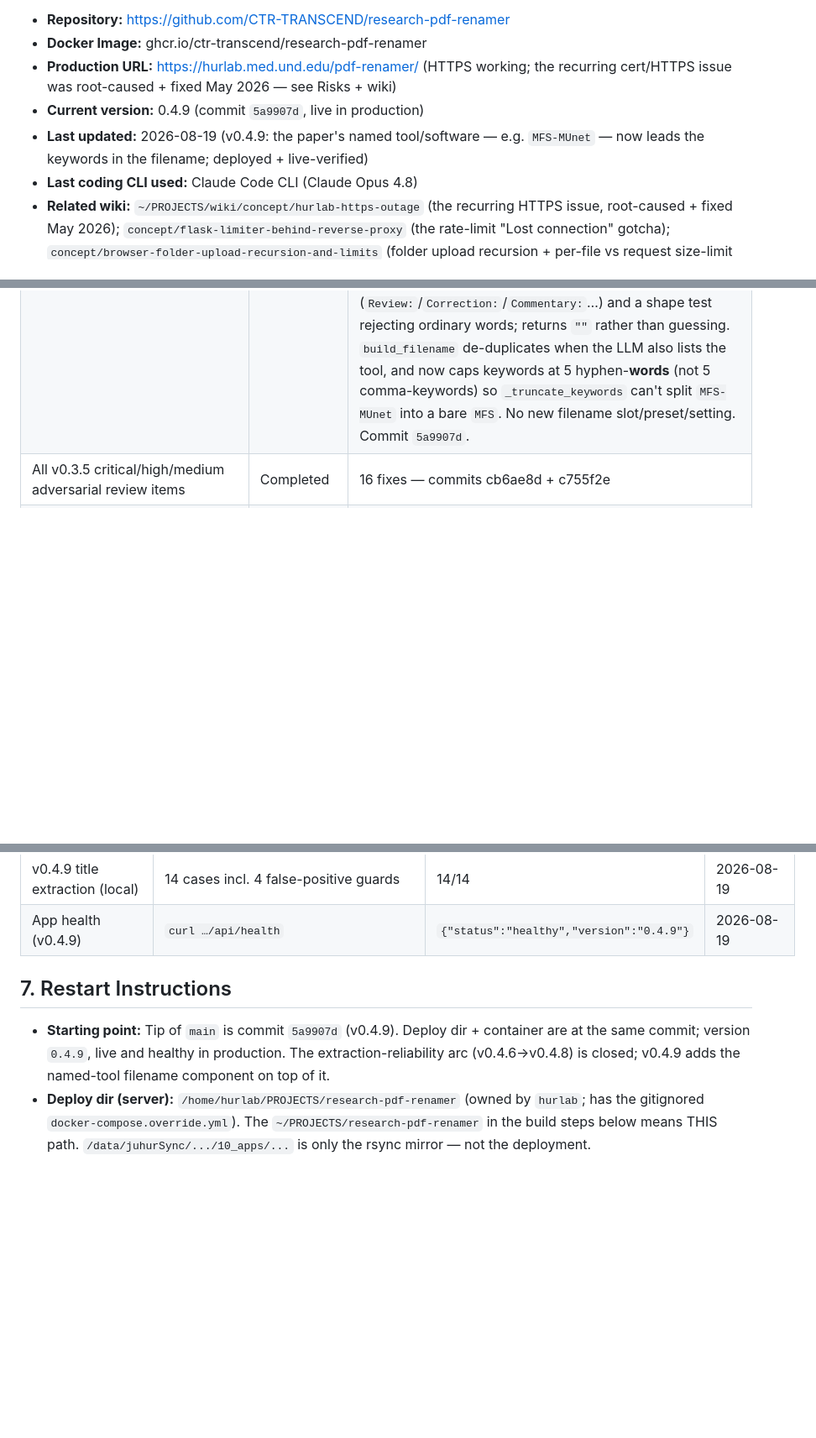
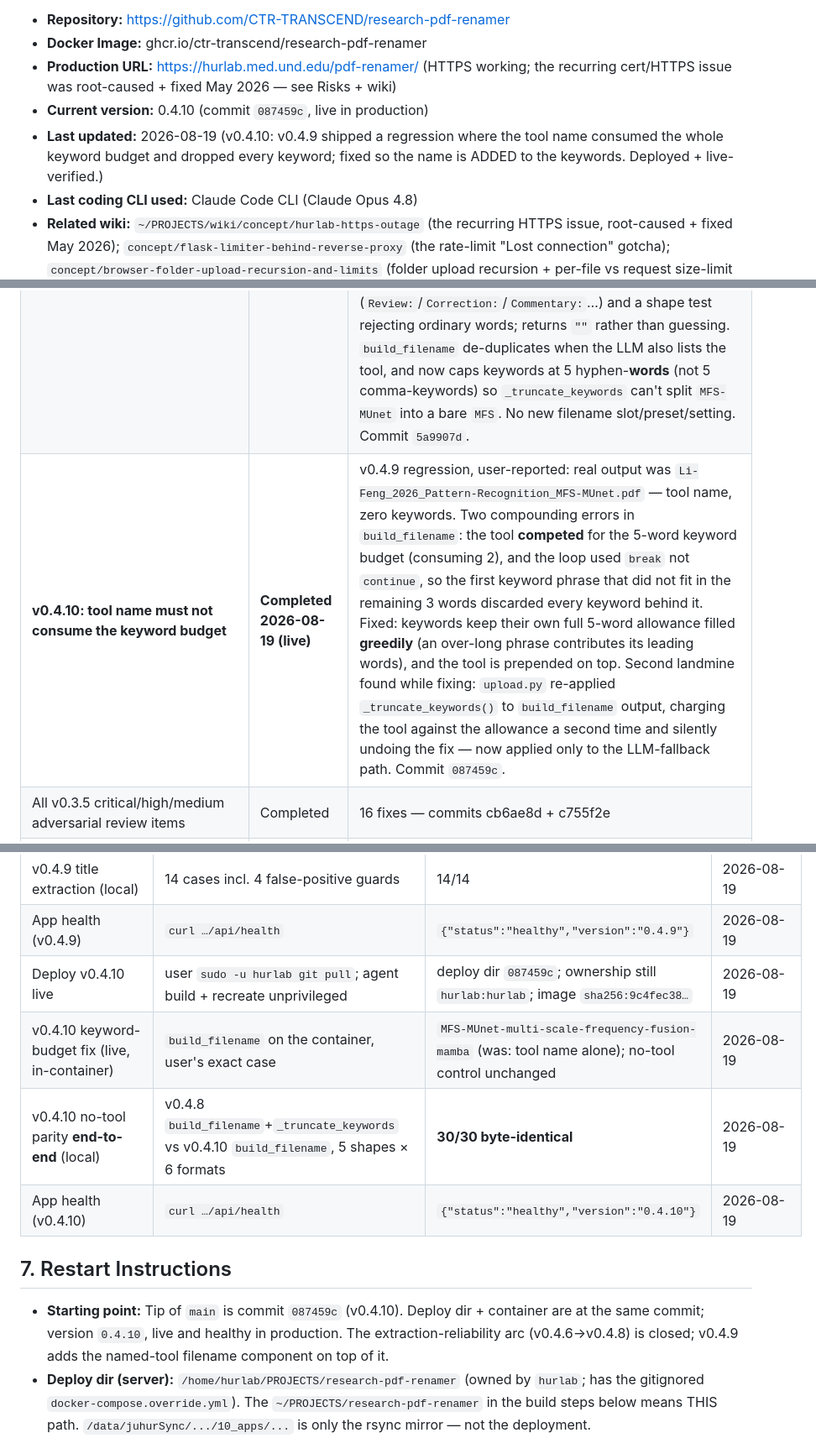
Before and after one commit to CTR-TRANSCEND/research-pdf-renamer, a Markdown page: PROJECT_HANDOFF.md, 3 parts joined by grey strips. Shown at 84% size. Drawn GitHub-style; blank space fills up the shorter version.

```diff
--- a/PROJECT_HANDOFF.md
+++ b/PROJECT_HANDOFF.md
@@ -7,8 +7,8 @@ AI-powered web application that automatically renames research PDF files using L
 - **Repository:** https://github.com/CTR-TRANSCEND/research-pdf-renamer
 - **Docker Image:** ghcr.io/ctr-transcend/research-pdf-renamer
 - **Production URL:** https://hurlab.med.und.edu/pdf-renamer/ (HTTPS working; the recurring cert/HTTPS issue was root-caused + fixed May 2026 — see Risks + wiki)
-- **Current version:** 0.4.9 (commit `5a9907d`, live in production)
-- **Last updated:** 2026-08-19 (v0.4.9: the paper's named tool/software — e.g. `MFS-MUnet` — now leads the keywords in the filename; deployed + live-verified)
+- **Current version:** 0.4.10 (commit `087459c`, live in production)
+- **Last updated:** 2026-08-19 (v0.4.10: v0.4.9 shipped a regression where the tool name consumed the whole keyword budget and dropped every keyword; fixed so the name is ADDED to the keywords. Deployed + live-verified.)
 - **Last coding CLI used:** Claude Code CLI (Claude Opus 4.8)
 - **Related wiki:** `~/PROJECTS/wiki/concept/hurlab-https-outage` (the recurring HTTPS issue, root-caused + fixed May 2026); `concept/flask-limiter-behind-reverse-proxy` (the rate-limit "Lost connection" gotcha); `concept/browser-folder-upload-recursion-and-limits` (folder upload recursion + per-file vs request size-limit decoupling, from v0.4.5); `concept/llm-structured-extraction-robustness` (coerce-don't-reject schema, deterministic fallbacks for non-deterministic LLMs, prompt-budget, live-log debugging — from v0.4.6→v0.4.8).
 
@@ -26,6 +26,7 @@ AI-powered web application that automatically renames research PDF files using L
 | **v0.4.5: 100-file/5GB limits + multi-folder + structure output** | **Completed 2026-06-28 16:27 CDT** | Per-session 30→100; request ceiling 5000MB + nginx 5000M; per-file 50MB decoupled (`MAX_FILE_SIZE`); multi-folder accumulate + recursive drag-drop; ZIP mirrors input tree. Commit `187922a`. Live + verified. |
 | **Extraction reliability v0.4.6→v0.4.8 (author/year/journal/keywords loss)** | **Completed 2026-06-29 09:02 CDT (live, user-confirmed working)** | Three layered root causes for `Unknown_Unknown_Unknown_paper.pdf`, fixed in sequence: **(v0.4.6)** text truncated to 3000 chars + the PDF `subject` (often the full abstract) injected ahead of page text pushed the title-page citation past the cap → cap subject @300, `MAX_TEXT_LENGTH` 3000→8000, new `PDFProcessor.extract_pdf_metadata_fields()` backfill. **(v0.4.7)** strict `PaperMetadata` hard-required a 4-digit year, so a preprint with no year (e.g. DRAGON-AI) had its whole extraction discarded → schema now coerces blank year/journal/title→Unknown and makes keywords/suggested_filename optional; `author` stays the only required field. **(v0.4.8)** gpt-oss-20b non-deterministically returns an all-blank `{"author":"",...}` (confirmed in live logs) → new `PDFProcessor.extract_author_from_text()` parses the first author from the page-1 author line as a deterministic net; "paper" keyword sentinel normalized to Unknown. Langevin → `Langevin-Stephanie_2022_International-Journal-of-Environmental-R_...`; DRAGON-AI → `Toro-Sabrina_Unknown_Unknown_<keywords-or-Unknown>`. Commits `0c17d13`, `339cc63`, `a349e17`, `ce24848`. |
 | **v0.4.9: named tool/software in filename** | **Completed 2026-08-19 (live)** | A paper titled `MFS-MUnet: Multi-scale Frequency Spatial Mamba U-Net…` had no reliable way to keep `MFS-MUnet` in its filename — the name was only ever a lucky 3rd-priority keyword. Now extracted explicitly and rendered as the FIRST keyword: `Yang-Wei_2024_Neurocomputing_MFS-MUnet-medical-image-segmentation.pdf`. Two layers (same design as v0.4.8 author recovery): **(1)** optional `tool_name` field in the prompt + `PaperMetadata` (optional by design — a blank must never discard a good extraction, per v0.4.7); **(2)** `PDFProcessor.extract_tool_name_from_title()` as the deterministic net — leading token before a colon, else a parenthesized name, with a stop-list rejecting article types (`Review:`/`Correction:`/`Commentary:`…) and a shape test rejecting ordinary words; returns `""` rather than guessing. `build_filename` de-duplicates when the LLM also lists the tool, and now caps keywords at 5 hyphen-**words** (not 5 comma-keywords) so `_truncate_keywords` can't split `MFS-MUnet` into a bare `MFS`. No new filename slot/preset/setting. Commit `5a9907d`. |
+| **v0.4.10: tool name must not consume the keyword budget** | **Completed 2026-08-19 (live)** | v0.4.9 regression, user-reported: real output was `Li-Feng_2026_Pattern-Recognition_MFS-MUnet.pdf` — tool name, zero keywords. Two compounding errors in `build_filename`: the tool **competed** for the 5-word keyword budget (consuming 2), and the loop used `break` not `continue`, so the first keyword phrase that did not fit in the remaining 3 words discarded every keyword behind it. Fixed: keywords keep their own full 5-word allowance filled **greedily** (an over-long phrase contributes its leading words), and the tool is prepended on top. Second landmine found while fixing: `upload.py` re-applied `_truncate_keywords()` to `build_filename` output, charging the tool against the allowance a second time and silently undoing the fix — now applied only to the LLM-fallback path. Commit `087459c`. |
 | All v0.3.5 critical/high/medium adversarial review items | Completed | 16 fixes — commits cb6ae8d + c755f2e |
 | All v0.3.5 follow-on hotfix items (independent review batch) | Completed | 5 fixes — commit b517792 |
 | All v0.3.6 hardening items (post-v0.3.5 review) | Completed | 7 parallel implementers — commit d45bc86 |
@@ -117,10 +118,14 @@ AI-powered web application that automatically renames research PDF files using L
 | v0.4.9 no-tool regression (local, vs `git show HEAD:`) | old vs new `build_filename`, 6 metadata sets × 6 formats | **36/36 byte-identical** to v0.4.8 | 2026-08-19 |
 | v0.4.9 title extraction (local) | 14 cases incl. 4 false-positive guards | 14/14 | 2026-08-19 |
 | App health (v0.4.9) | `curl …/api/health` | `{"status":"healthy","version":"0.4.9"}` | 2026-08-19 |
+| Deploy v0.4.10 live | user `sudo -u hurlab git pull`; agent build + recreate unprivileged | deploy dir `087459c`; ownership still `hurlab:hurlab`; image `sha256:9c4fec38…` | 2026-08-19 |
+| v0.4.10 keyword-budget fix (live, in-container) | `build_filename` on the container, user's exact case | `MFS-MUnet-multi-scale-frequency-fusion-mamba` (was: tool name alone); no-tool control unchanged | 2026-08-19 |
+| v0.4.10 no-tool parity **end-to-end** (local) | v0.4.8 `build_filename`+`_truncate_keywords` vs v0.4.10 `build_filename`, 5 shapes × 6 formats | **30/30 byte-identical** | 2026-08-19 |
+| App health (v0.4.10) | `curl …/api/health` | `{"status":"healthy","version":"0.4.10"}` | 2026-08-19 |
 
 ## 7. Restart Instructions
 
-- **Starting point:** Tip of `main` is commit `5a9907d` (v0.4.9). Deploy dir + container are at the same commit; version `0.4.9`, live and healthy in production. The extraction-reliability arc (v0.4.6→v0.4.8) is closed; v0.4.9 adds the named-tool filename component on top of it.
+- **Starting point:** Tip of `main` is commit `087459c` (v0.4.10). Deploy dir + container are at the same commit; version `0.4.10`, live and healthy in production. The extraction-reliability arc (v0.4.6→v0.4.8) is closed; v0.4.9 adds the named-tool filename component on top of it.
 - **Deploy dir (server):** `/home/hurlab/PROJECTS/research-pdf-renamer` (owned by `hurlab`; has the gitignored `docker-compose.override.yml`). The `~/PROJECTS/research-pdf-renamer` in the build steps below means THIS path. `/data/juhurSync/.../10_apps/...` is only the rsync mirror — not the deployment.
 - **Privileged ops (CORRECTED 2026-08-19 — the previous instruction was stale and cost a round trip every session):** `juhur` **IS** in the `docker` group; `docker build` / `compose` / `exec` / `ps` all work **without sudo**, so the agent can run the entire image build and container recreate itself over SSH. Verified: `id -nG` includes `docker`; `docker ps` succeeds unprivileged. `sudo -n` is still denied (interactive password), so anything genuinely needing root still goes through the user.
   - **The only step that needs the user:** `sudo -u hurlab git -C /home/hurlab/PROJECTS/research-pdf-renamer pull origin main`. The deploy dir is `hurlab:hurlab` and group-writable, and `juhur` is in the `hurlab` group — so juhur *can* write there, but the directory has **no setgid bit**, so files git recreates as juhur would land `juhur:juhur` and silently strip hurlab's group-write, breaking future hurlab-run pulls. Pulling as `hurlab` is what keeps ownership clean. (Verified 2026-08-19: after the user's pull, `backend/*` remained `-rw-rw-r-- hurlab hurlab`.)
```
Also changed, not shown: PROJECT_LOG.md (+26 -2 lines).
